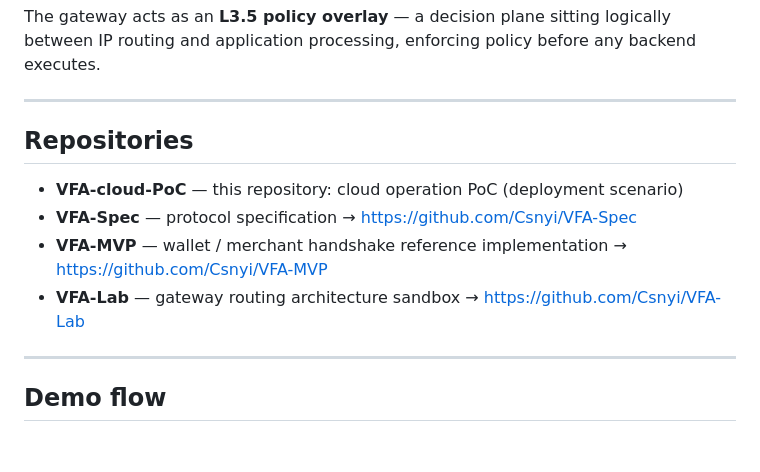
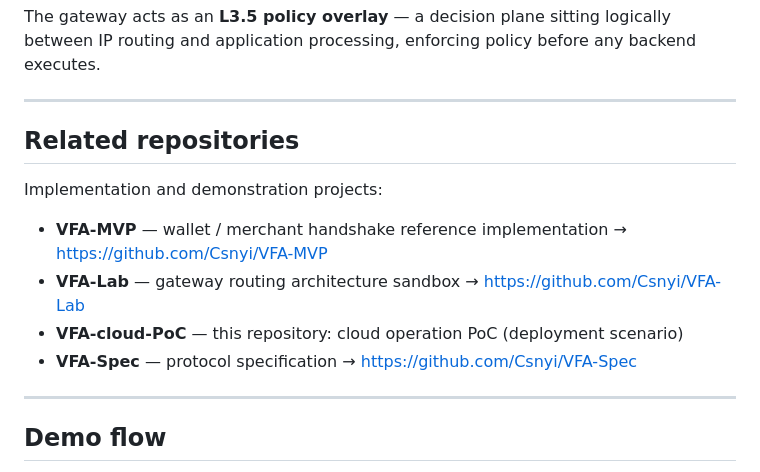
Before and after one commit to Csnyi/VFA-cloud-PoC, a Markdown page: README.md, the part around the change. Rendered like a GitHub page; blank space fills up the shorter version.

Commit message:
Revise repository section and add related projects
Updated section headers and reorganized related repositories list.

```diff
--- a/README.md
+++ b/README.md
@@ -33,12 +33,14 @@ before any backend executes.
 
 ---
 
-## Repositories
+## Related repositories
 
+Implementation and demonstration projects:
+
+- **VFA-MVP** — wallet / merchant handshake reference implementation → https://github.com/Csnyi/VFA-MVP
+- **VFA-Lab** — gateway routing architecture sandbox → https://github.com/Csnyi/VFA-Lab
 - **VFA-cloud-PoC** — this repository: cloud operation PoC (deployment scenario)
 - **VFA-Spec** — protocol specification → https://github.com/Csnyi/VFA-Spec
-- **VFA-MVP** — wallet / merchant handshake reference implementation → https://github.com/Csnyi/VFA-MVP
-- **VFA-Lab** — gateway routing architecture sandbox → https://github.com/Csnyi/VFA-Lab
 
 ---
 
```
